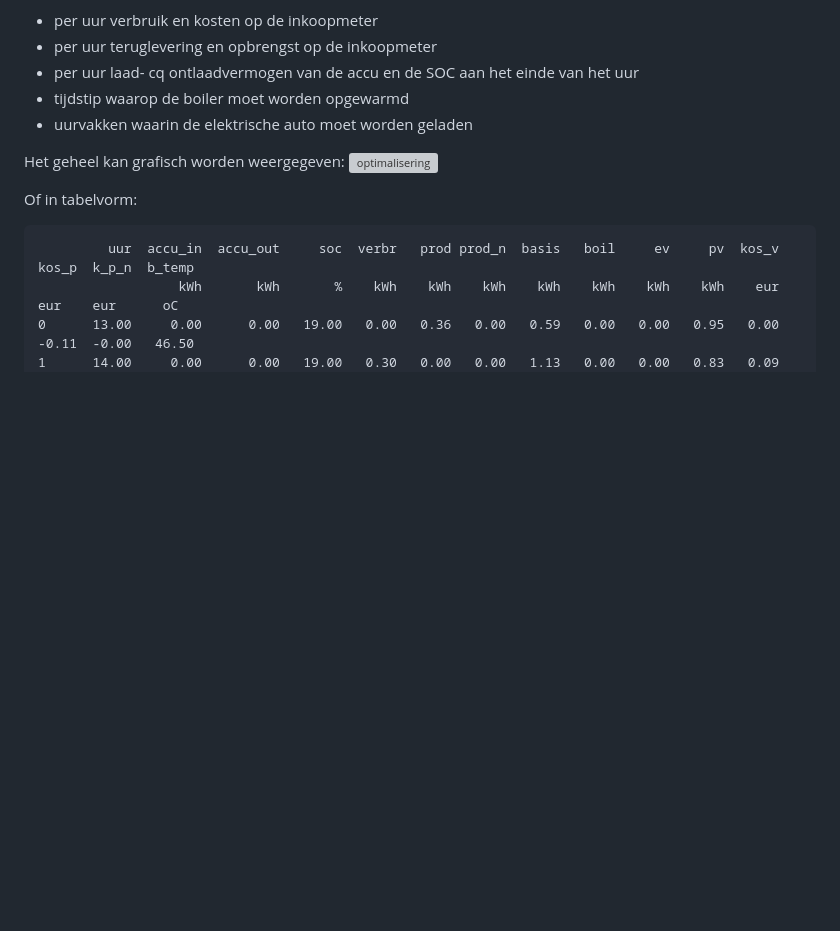
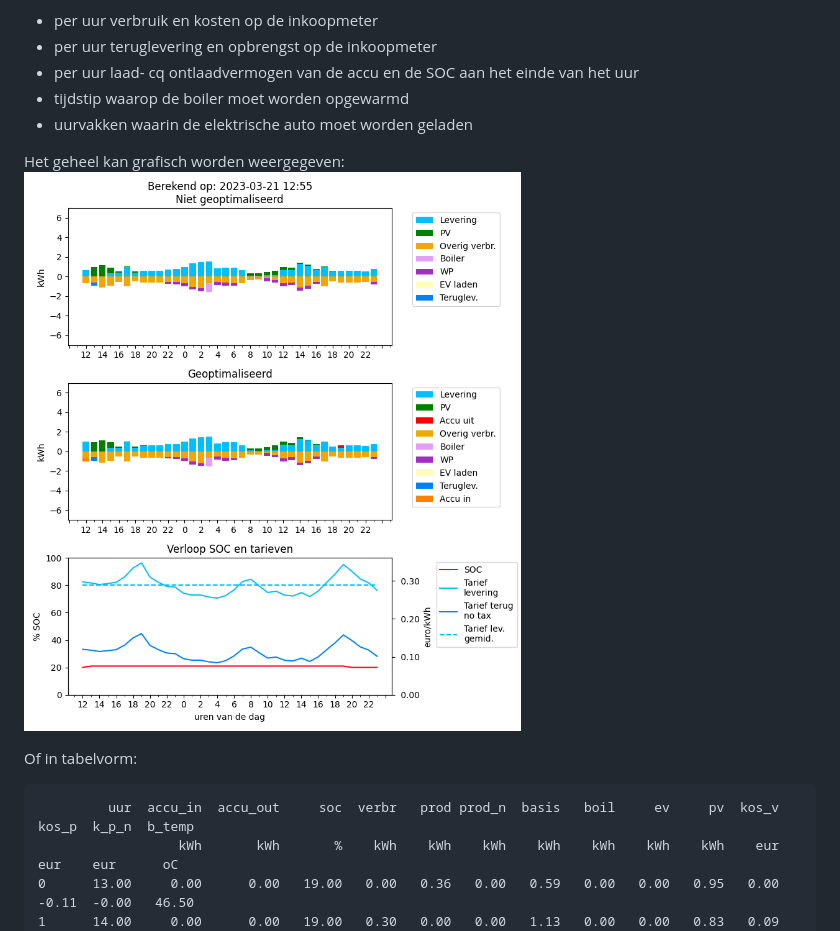
Before and after one commit to corneel27/day-ahead, a Markdown page: README.md, the part around the change. Drawn GitHub-style; pictures changed too: data/images/optimum1255.png (added); blank space fills up the shorter version; grey boxes are pictures that could not be loaded.

Commit message:
Veel aanpassingen naar versie beta 0.1.0

`````diff
--- a/README.md
+++ b/README.md
@@ -33,7 +33,7 @@ variabelen worden berekend. Dit zijn:
 * uurvakken waarin de elektrische auto moet worden geladen
 
 Het geheel kan grafisch worden weergegeven:
-![optimalisering](./images/optimum1300.png "optimalisering")
+![optimalisering](./data/images/optimum1255.png "optimalisering")
 
 Of in tabelvorm:
 ````
`````
Also changed, not shown: 2 other files.
